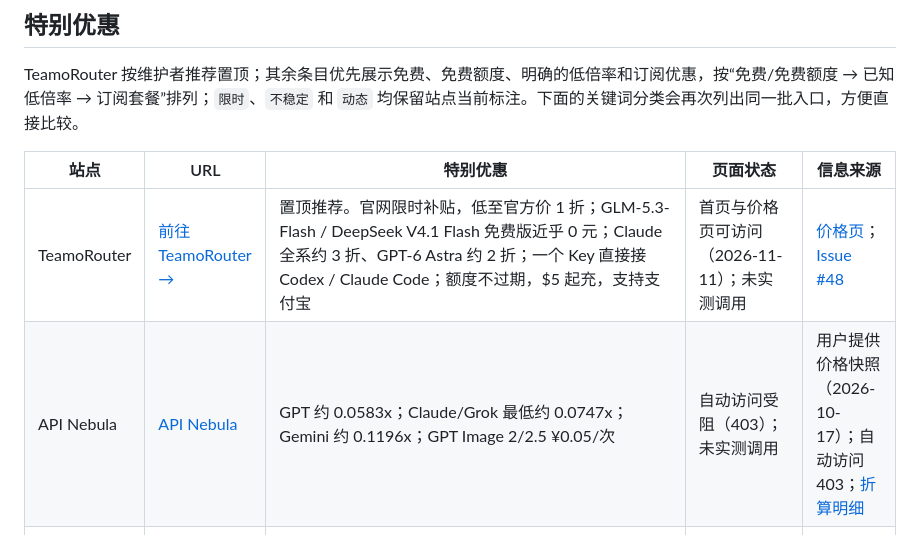
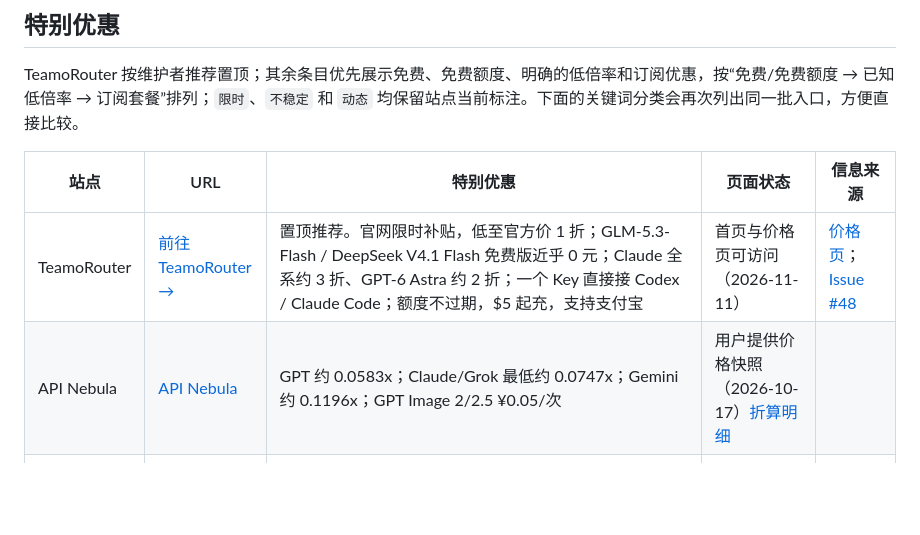
Before and after one commit to 1sh1ro/ai-api-zhongzhuan, a Markdown page: README.md, the part around the change. Rendered like a GitHub page; blank space fills up the shorter version.

Commit message:
Update TeamoRouter and API Nebula entries in README

```diff
--- a/README.md
+++ b/README.md
@@ -47,8 +47,8 @@ TeamoRouter 按维护者推荐置顶；其余条目优先展示免费、免费
 
 | 站点 | URL | 特别优惠 | 页面状态 | 信息来源 |
 | --- | --- | --- | --- | --- |
-| TeamoRouter | [前往 TeamoRouter →](https://teamorouter.com/?i=5ffc6af2c3) | 置顶推荐。官网限时补贴，低至官方价 1 折；GLM-5.3-Flash / DeepSeek V4.1 Flash 免费版近乎 0 元；Claude 全系约 3 折、GPT-6 Astra 约 2 折；一个 Key 直接接 Codex / Claude Code；额度不过期，$5 起充，支持支付宝 | 首页与价格页可访问（2026-11-11）；未实测调用 | [价格页](https://teamorouter.com/models)；[Issue #48](https://github.com/1sh1ro/ai-api-zhongzhuan/issues/48) |
-| API Nebula | [API Nebula](https://apinebula.ai/A89Bk1) | GPT 约 0.0583x；Claude/Grok 最低约 0.0747x；Gemini 约 0.1196x；GPT Image 2/2.5 ¥0.05/次 | 自动访问受阻（403）；未实测调用 | 用户提供价格快照（2026-10-17）；自动访问 403；[折算明细](docs/apinebula-pricing-2026-10-17.md) |
+| TeamoRouter | [前往 TeamoRouter →](https://teamorouter.com/?i=5ffc6af2c3) | 置顶推荐。官网限时补贴，低至官方价 1 折；GLM-5.3-Flash / DeepSeek V4.1 Flash 免费版近乎 0 元；Claude 全系约 3 折、GPT-6 Astra 约 2 折；一个 Key 直接接 Codex / Claude Code；额度不过期，$5 起充，支持支付宝 | 首页与价格页可访问（2026-11-11） | [价格页](https://teamorouter.com/models)；[Issue #48](https://github.com/1sh1ro/ai-api-zhongzhuan/issues/48) |
+| API Nebula | [API Nebula](https://apinebula.ai/A89Bk1) | GPT 约 0.0583x；Claude/Grok 最低约 0.0747x；Gemini 约 0.1196x；GPT Image 2/2.5 ¥0.05/次  | 用户提供价格快照（2026-10-17）[折算明细](docs/apinebula-pricing-2026-10-17.md) |
 | APIKEY.FUN | [APIKEY.FUN](https://apikey.fun/register?aff=GLVRZSHR5MKQ) | 用户补充模型覆盖全面、线路相对稳定、Grok 价格友好；公开价格接口当前返回 13 个活跃分组，覆盖 OpenAI、Claude、Gemini、Grok、Kimi、DeepSeek、智谱等；Grok 企业版页面显示 1x，按官方价折算约 0.14x（1.4 折、节省 86%），支持 Grok 4.6/4.5、图片和视频 | 可访问（公开注册/价格页；2026-09-03） | [价格页](https://apikey.fun/pricing)；[公开分组数据](https://apikey.fun/api/v1/pricing/groups)；本地访问核验 |
 | OrcaRouter | [OrcaRouter](https://www.orcarouter.ai/ref/ref_feec389da7083bc9a430) | 当前免费模型（5 个）：`deepseek/deepseek-v4-flash-free`、`fish-audio/s2.1-pro-free`、`qwen/qwen3.8-27b-free`、`s2.1-pro-free`、`tencent/hy3-free` | 可访问（2026-08-27） | [免费模型页](https://www.orcarouter.ai/zh-CN/offers)；[文档](https://docs.orcarouter.ai/)；本地访问核验 |
 | AIZZZ | [AIZZZ](https://api.aizzz.xyz/sign-up?aff=zAnM) | 登录后模型广场显示 57 个模型、26 个分组；最低 GPT 扶贫 0.01x、GPT 狂欢 0.05x、Codex 福利 0.06x；另有 Claude、Grok、国产模型和生图/视频分组 | 登录后可访问（2026-08-29） | [模型广场](https://api.aizzz.xyz/pricing)；本地浏览器登录会话核验 |
```
